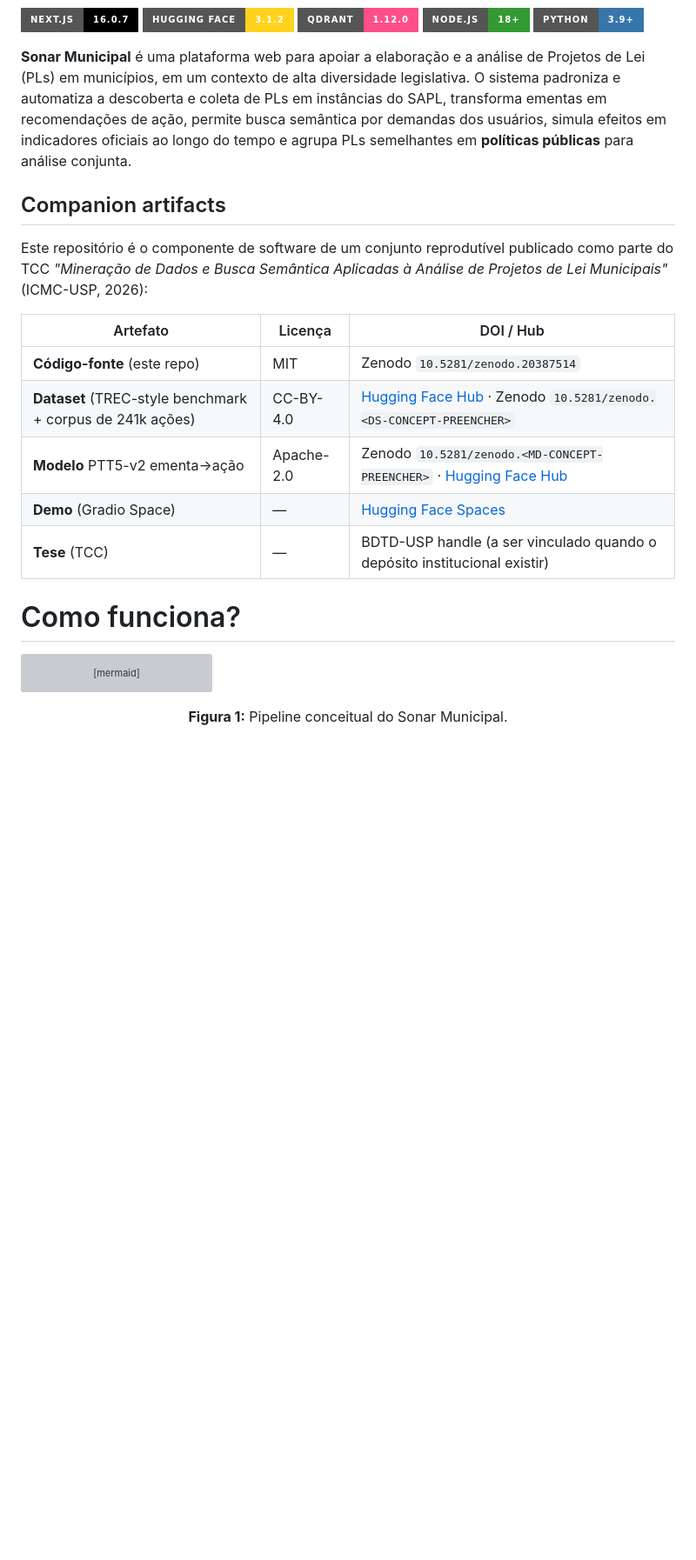
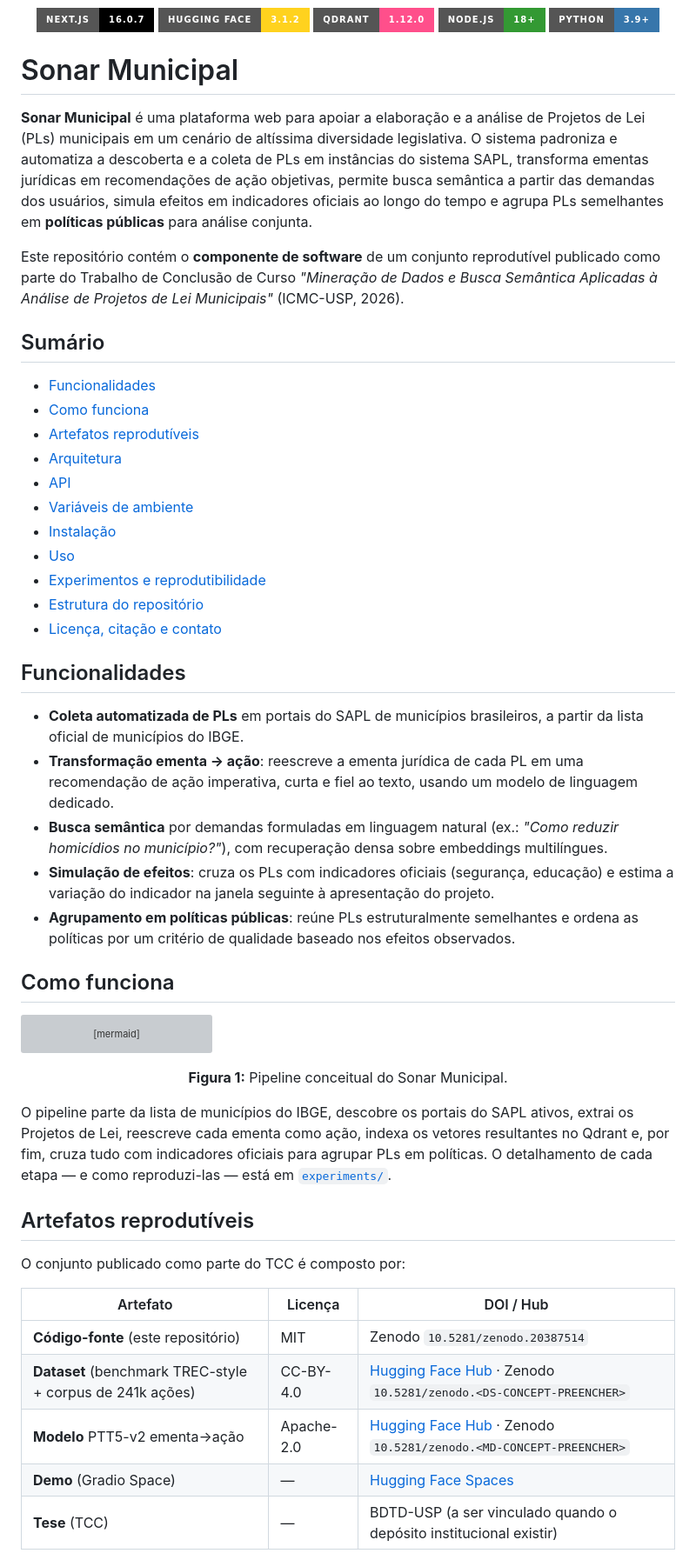
Before and after one commit to thiagoambiel/SonarMunicipal, a Markdown page: README.md, the part around one of its changes. Shown at 87% size. GitHub-like rendering; badges without logos; blank space fills up the shorter version; grey boxes are pictures that could not be loaded.

````diff
--- a/README.md
+++ b/README.md
@@ -6,28 +8,50 @@
 [![Node.js](https://img.shields.io/badge/Node.js-18%2B-339933?style=for-the-badge&logo=nodedotjs&logoColor=white)](https://nodejs.org/)
 [![Python](https://img.shields.io/badge/Python-3.9%2B-3776AB?style=for-the-badge&logo=python&logoColor=white)](https://www.python.org/)
 
-**Sonar Municipal** é uma plataforma web para apoiar a elaboração e a análise de Projetos
-de Lei (PLs) em municípios, em um contexto de alta diversidade legislativa. O sistema
-padroniza e automatiza a descoberta e coleta de PLs em instâncias do SAPL, transforma
-ementas em recomendações de ação, permite busca semântica por demandas dos usuários,
-simula efeitos em indicadores oficiais ao longo do tempo e agrupa PLs semelhantes em
+</div>
+
+# Sonar Municipal
+
+**Sonar Municipal** é uma plataforma web para apoiar a elaboração e a análise de Projetos de Lei
+(PLs) municipais em um cenário de altíssima diversidade legislativa. O sistema padroniza e
+automatiza a descoberta e a coleta de PLs em instâncias do sistema SAPL, transforma ementas
+jurídicas em recomendações de ação objetivas, permite busca semântica a partir das demandas dos
+usuários, simula efeitos em indicadores oficiais ao longo do tempo e agrupa PLs semelhantes em
 **políticas públicas** para análise conjunta.
 
-## Companion artifacts
+Este repositório contém o **componente de software** de um conjunto reprodutível publicado como
+parte do Trabalho de Conclusão de Curso *"Mineração de Dados e Busca Semântica Aplicadas à Análise
+de Projetos de Lei Municipais"* (ICMC-USP, 2026).
 
-Este repositório é o componente de software de um conjunto reprodutível publicado como
-parte do TCC *"Mineração de Dados e Busca Semântica Aplicadas à Análise de Projetos
-de Lei Municipais"* (ICMC-USP, 2026):
+## Sumário
 
-| Artefato | Licença | DOI / Hub |
-| --- | --- | --- |
-| **Código-fonte** (este repo) | MIT | Zenodo `10.5281/zenodo.20387514` |
-| **Dataset** (TREC-style benchmark + corpus de 241k ações) | CC-BY-4.0 | [Hugging Face Hub](https://huggingface.co/datasets/thiagoambiel/sonar-municipal-pl-actions) · Zenodo `10.5281/zenodo.<DS-CONCEPT-PREENCHER>` |
-| **Modelo** PTT5-v2 ementa→ação | Apache-2.0 | Zenodo `10.5281/zenodo.<MD-CONCEPT-PREENCHER>` · [Hugging Face Hub](https://huggingface.co/thiagoambiel/sonar_municipal_ptt5_ementa2action) |
-| **Demo** (Gradio Space) | — | [Hugging Face Spaces](https://huggingface.co/spaces/thiagoambiel/sonar-municipal-demo) |
-| **Tese** (TCC) | — | BDTD-USP handle (a ser vinculado quando o depósito institucional existir) |
+- [Funcionalidades](#funcionalidades)
+- [Como funciona](#como-funciona)
+- [Artefatos reprodutíveis](#artefatos-reprodutíveis)
+- [Arquitetura](#arquitetura)
+- [API](#api)
+- [Variáveis de ambiente](#variáveis-de-ambiente)
+- [Instalação](#instalação)
+- [Uso](#uso)
+- [Experimentos e reprodutibilidade](#experimentos-e-reprodutibilidade)
+- [Estrutura do repositório](#estrutura-do-repositório)
+- [Licença, citação e contato](#licença-citação-e-contato)
 
-# Como funciona?
+## Funcionalidades
+
+- **Coleta automatizada de PLs** em portais do SAPL de municípios brasileiros, a partir da lista
+  oficial de municípios do IBGE.
+- **Transformação ementa → ação**: reescreve a ementa jurídica de cada PL em uma recomendação de
+  ação imperativa, curta e fiel ao texto, usando um modelo de linguagem dedicado.
+- **Busca semântica** por demandas formuladas em linguagem natural (ex.: *"Como reduzir homicídios
+  no município?"*), com recuperação densa sobre embeddings multilíngues.
+- **Simulação de efeitos**: cruza os PLs com indicadores oficiais (segurança, educação) e estima a
+  variação do indicador na janela seguinte à apresentação do projeto.
+- **Agrupamento em políticas públicas**: reúne PLs estruturalmente semelhantes e ordena as
+  políticas por um critério de qualidade baseado nos efeitos observados.
+
+## Como funciona
+
 ```mermaid
 flowchart LR
   E1["Lista de municípios (IBGE)"] --> E2["Descoberta de instâncias do SAPL"]
@@ -36,6 +60,23 @@ flowchart LR
   E4 --> E5["Indexação vetorial (Qdrant)"]
   E5 --> E6["Indicadores oficiais + Agrupamento"]
 ```
-<p align="center">
-  <b>Figura 1:</b> Pipeline conceitual do Sonar Municipal.
-</p>
+
+<p align="center"><b>Figura 1:</b> Pipeline conceitual do Sonar Municipal.</p>
+
+O pipeline parte da lista de municípios do IBGE, descobre os portais do SAPL ativos, extrai os
+Projetos de Lei, reescreve cada ementa como ação, indexa os vetores resultantes no Qdrant e, por
+fim, cruza tudo com indicadores oficiais para agrupar PLs em políticas. O detalhamento de cada
+etapa — e como reproduzi-las — está em [`experiments/`](experiments/README.MD).
+
+## Artefatos reprodutíveis
+
+O conjunto publicado como parte do TCC é composto por:
+
+| Artefato | Licença | DOI / Hub |
+| --- | --- | --- |
+| **Código-fonte** (este repositório) | MIT | Zenodo `10.5281/zenodo.20387514` |
+| **Dataset** (benchmark TREC-style + corpus de 241k ações) | CC-BY-4.0 | [Hugging Face Hub](https://huggingface.co/datasets/thiagoambiel/sonar-municipal-pl-actions) · Zenodo `10.5281/zenodo.<DS-CONCEPT-PREENCHER>` |
+| **Modelo** PTT5-v2 ementa→ação | Apache-2.0 | [Hugging Face Hub](https://huggingface.co/thiagoambiel/sonar_municipal_ptt5_ementa2action) · Zenodo `10.5281/zenodo.<MD-CONCEPT-PREENCHER>` |
+| **Demo** (Gradio Space) | — | [Hugging Face Spaces](https://huggingface.co/spaces/thiagoambiel/sonar-municipal-demo) |
+| **Tese** (TCC) | — | BDTD-USP (a ser vinculado quando o depósito institucional existir) |
+
````
Also changed, not shown: other parts of README.md (+83 -33 lines).
